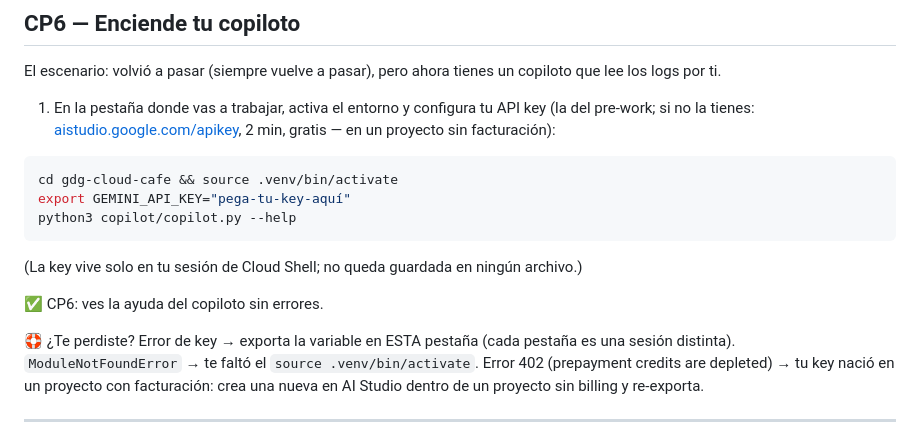
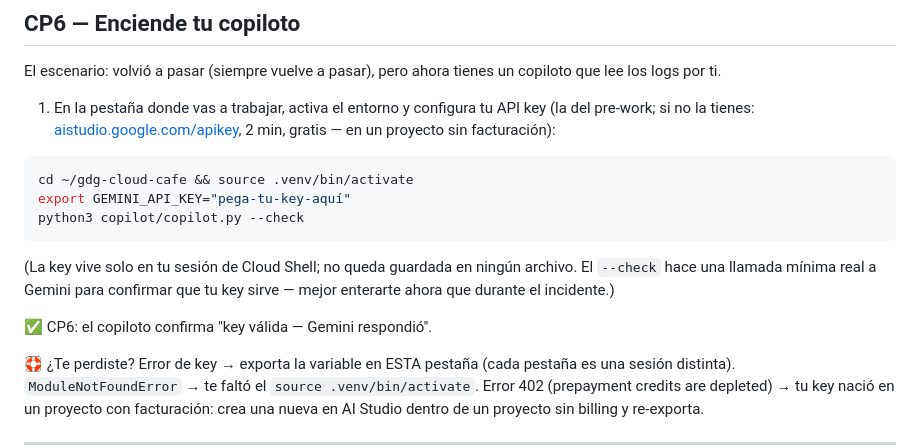
Before and after one commit to javi-salazar/gdg-cloud-cafe, a Markdown page: docs/GUIA.md, the part around one of its changes. Rendered like a GitHub page.

````diff
--- a/docs/GUIA.md
+++ b/docs/GUIA.md
@@ -194,14 +194,14 @@ El escenario: volvió a pasar (siempre vuelve a pasar), pero ahora tienes un cop
 1. En la pestaña donde vas a trabajar, activa el entorno y configura tu API key (la del pre-work; si no la tienes: [aistudio.google.com/apikey](https://aistudio.google.com/apikey), 2 min, gratis — en un proyecto sin facturación):
 
 ```bash
-cd gdg-cloud-cafe && source .venv/bin/activate
+cd ~/gdg-cloud-cafe && source .venv/bin/activate
 export GEMINI_API_KEY="pega-tu-key-aquí"
-python3 copilot/copilot.py --help
+python3 copilot/copilot.py --check
 ```
 
-(La key vive solo en tu sesión de Cloud Shell; no queda guardada en ningún archivo.)
+(La key vive solo en tu sesión de Cloud Shell; no queda guardada en ningún archivo. El `--check` hace una llamada mínima real a Gemini para confirmar que tu key sirve — mejor enterarte ahora que durante el incidente.)
 
-✅ CP6: ves la ayuda del copiloto sin errores.
+✅ CP6: el copiloto confirma "key válida — Gemini respondió".
 
 🛟 ¿Te perdiste? Error de key → exporta la variable en ESTA pestaña (cada pestaña es una sesión distinta). `ModuleNotFoundError` → te faltó el `source .venv/bin/activate`. Error 402 (prepayment credits are depleted) → tu key nació en un proyecto con facturación: crea una nueva en AI Studio dentro de un proyecto sin billing y re-exporta.
 
````
Also changed, not shown: other parts of docs/GUIA.md (+2 -2 lines), docs/GOTCHAS.md (+3 -3 lines).
